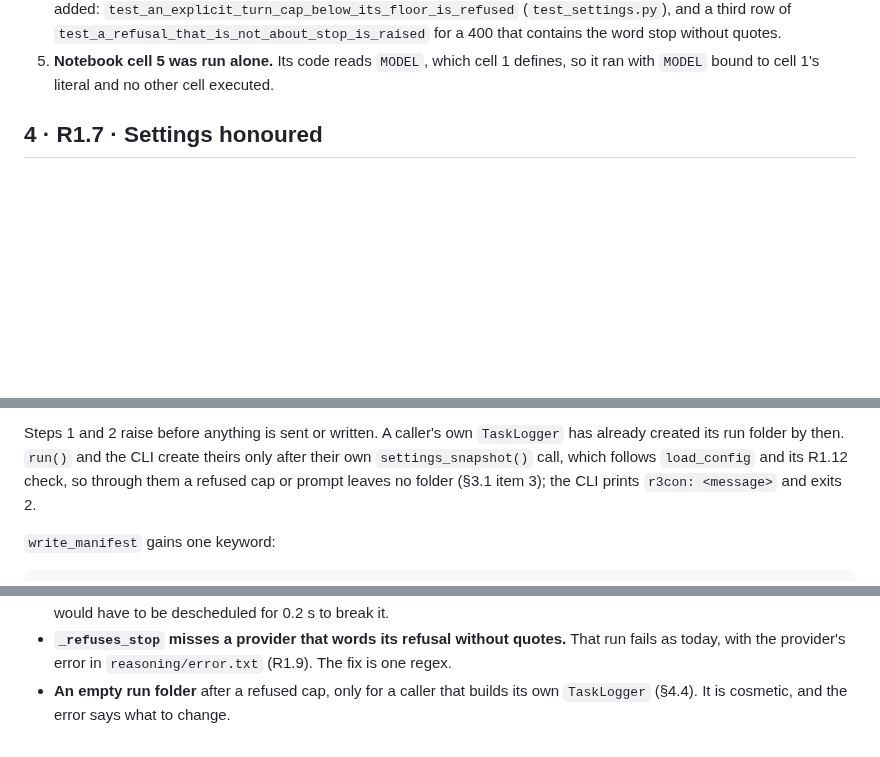
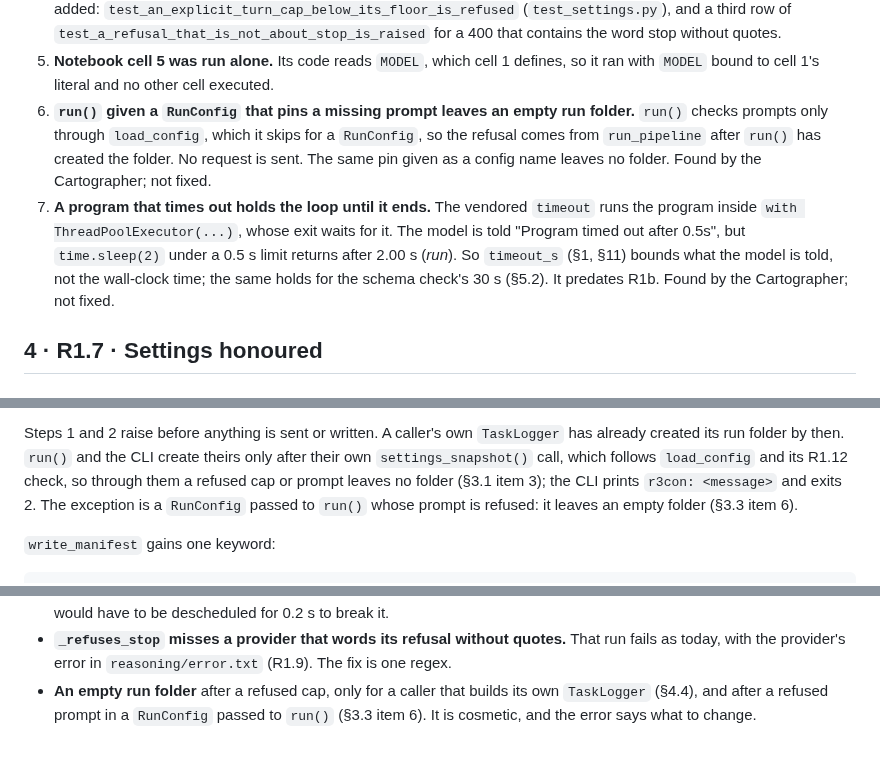
Before and after one commit to michaeltheologitis/r3con, a Markdown page: design/r1b-design-fixes.md, 3 parts joined by grey strips. GitHub-like rendering; blank space fills up the shorter version.

Commit message:
Design R1b: two claims the build contradicts (§3.3 items 6 and 7)
A RunConfig passed to run() whose prompt is refused leaves an empty run
folder, since run() checks prompts only through load_config. A program
that times out holds the reasoning loop until it ends, because the
vendored timeout waits on its executor's exit. §4.4 and §18 follow
item 6.

Co-Authored-By: Claude Opus 5.5 <noreply@anthropic.com>
Claude-Session: https://claude.ai/code/session_01LPpBJd1w2ooDQNas8z4wBu

```diff
--- a/design/r1b-design-fixes.md
+++ b/design/r1b-design-fixes.md
@@ -203,6 +205,17 @@ one of the four overrides that R1.10 makes keyword-only.
    stop without quotes.
 5. **Notebook cell 5 was run alone.** Its code reads `MODEL`, which cell 1 defines, so
    it ran with `MODEL` bound to cell 1's literal and no other cell executed.
+6. **`run()` given a `RunConfig` that pins a missing prompt leaves an empty run
+   folder.** `run()` checks prompts only through `load_config`, which it skips for a
+   `RunConfig`, so the refusal comes from `run_pipeline` after `run()` has created the
+   folder. No request is sent. The same pin given as a config name leaves no folder.
+   Found by the Cartographer; not fixed.
+7. **A program that times out holds the loop until it ends.** The vendored `timeout`
+   runs the program inside `with ThreadPoolExecutor(...)`, whose exit waits for it. The
+   model is told "Program timed out after 0.5s", but `time.sleep(2)` under a 0.5 s limit
+   returns after 2.00 s (*run*). So `timeout_s` (§1, §11) bounds what the model is told,
+   not the wall-clock time; the same holds for the schema check's 30 s (§5.2). It
+   predates R1b. Found by the Cartographer; not fixed.
 
 ## 4 · R1.7 · Settings honoured
 
@@ -313,7 +326,8 @@ Steps 1 and 2 raise before anything is sent or written. A caller's own `TaskLogg
 has already created its run folder by then. `run()` and the CLI create theirs only
 after their own `settings_snapshot()` call, which follows `load_config` and its R1.12
 check, so through them a refused cap or prompt leaves no folder (§3.1 item 3); the CLI
-prints `r3con: <message>` and exits 2.
+prints `r3con: <message>` and exits 2. The exception is a `RunConfig` passed to `run()`
+whose prompt is refused: it leaves an empty folder (§3.3 item 6).
 
 `write_manifest` gains one keyword:
 
@@ -1138,4 +1152,5 @@ Outside `src/`: `pyproject.toml` (version 0.2.0), `uv.lock`, `examples/options.i
   fails as today, with the provider's error in `reasoning/error.txt` (R1.9). The fix is
   one regex.
 - **An empty run folder** after a refused cap, only for a caller that builds its own
-  `TaskLogger` (§4.4). It is cosmetic, and the error says what to change.
+  `TaskLogger` (§4.4), and after a refused prompt in a `RunConfig` passed to `run()`
+  (§3.3 item 6). It is cosmetic, and the error says what to change.
```
Also changed, not shown: other parts of design/r1b-design-fixes.md (+2 -0 lines).
